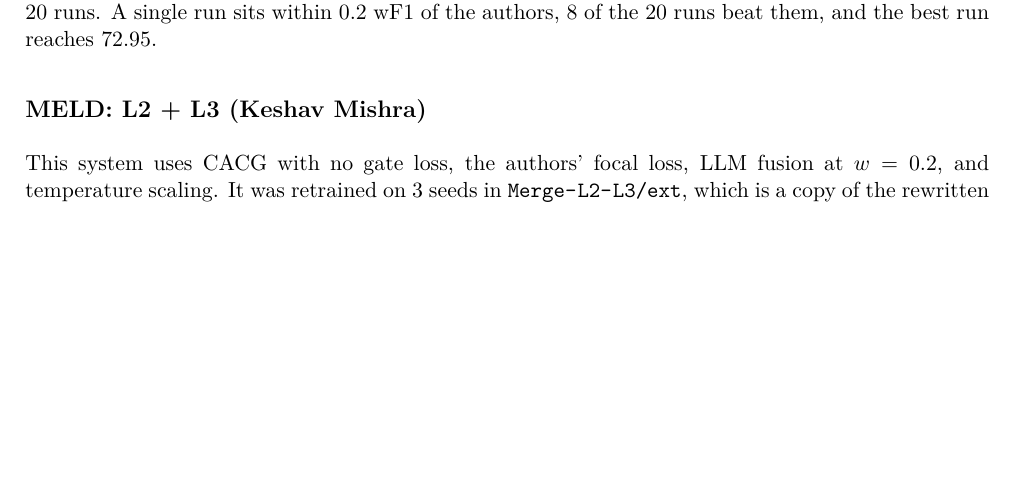
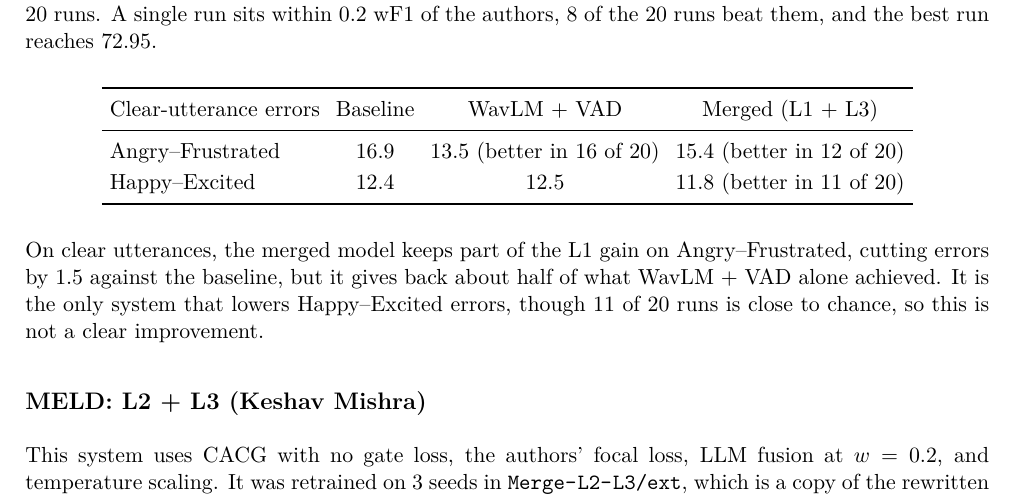
Before and after one commit to lakshayg2005/ML_Project, a LaTeX document (report/final_report.tex): part of page 16 of 23, cut so that both start at the same text, the shorter picture padded with empty space. Compiled offline with pdfLaTeX.

```diff
--- a/report/final_report.tex
+++ b/report/final_report.tex
@@ -461,6 +461,21 @@
 
 The ensemble row is the mean of 4 separate groups of 5 runs. It beat the authors' average in 3 of those 4 groups. Against the retrained baseline, the merged model gains 1.89 wF1 and is better in all 20 runs. A single run sits within 0.2 wF1 of the authors, 8 of the 20 runs beat them, and the best run reaches 72.95.
 
+\begin{center}
+\begin{adjustbox}{max width=\linewidth}
+\begin{tabular}{lccc}
+\toprule
+Clear-utterance errors & Baseline & WavLM + VAD & Merged (L1 + L3) \\
+\midrule
+Angry--Frustrated & 16.9 & 13.5 (better in 16 of 20) & 15.4 (better in 12 of 20) \\
+Happy--Excited & 12.4 & 12.5 & 11.8 (better in 11 of 20) \\
+\bottomrule
+\end{tabular}
+\end{adjustbox}
+\end{center}
+
+On clear utterances, the merged model keeps part of the L1 gain on Angry--Frustrated, cutting errors by 1.5 against the baseline, but it gives back about half of what WavLM + VAD alone achieved. It is the only system that lowers Happy--Excited errors, though 11 of 20 runs is close to chance, so this is not a clear improvement.
+
 \subsection{MELD: L2 + L3 (Keshav Mishra)}
 
 This system uses CACG with no gate loss, the authors' focal loss, LLM fusion at $w = 0.2$, and temperature scaling. It was retrained on 3 seeds in \path{Merge-L2-L3/ext}, which is a copy of the rewritten code with L2 added, so unlike the IEMOCAP merge it does not run on the authors' code. Every $w$ and $T$ was fixed on dev before test was read.
```
Also changed, not shown: report/ML_Project_Report.pdf (added), 1 other file.
